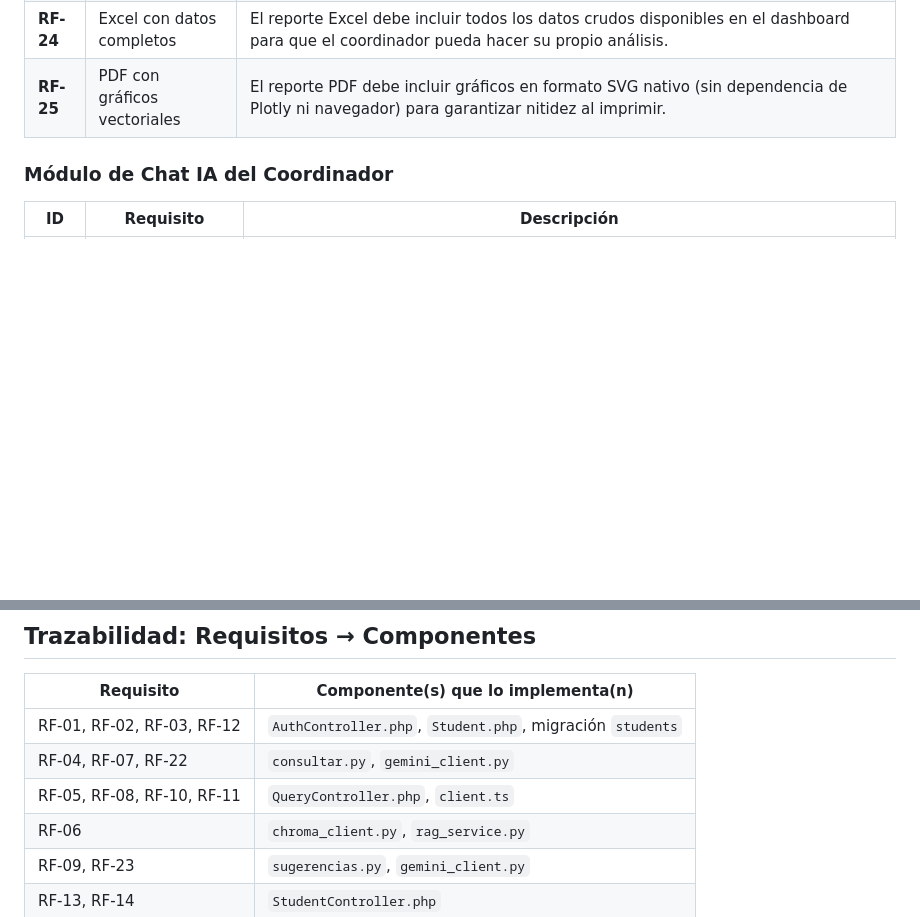
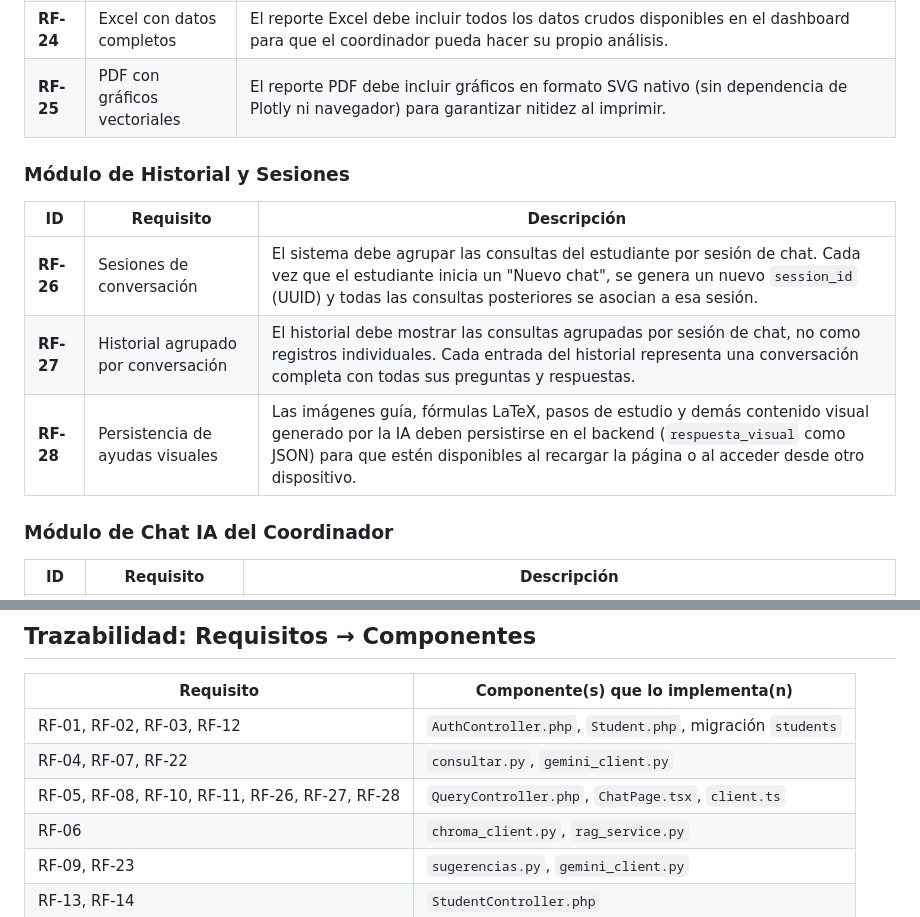
Before and after one commit to DIEGHOST64/ICFES-PRO-CHAT, a Markdown page: REQUISITOS.md, 2 parts joined by grey strips. GitHub-like rendering; blank space fills up the shorter version.

Commit message:
docs: actualizar ERD, requisitos (RF-26/27/28), manual con sesiones e historial agrupado

```diff
--- a/REQUISITOS.md
+++ b/REQUISITOS.md
@@ -50,6 +50,14 @@
 | **RF-21** | Exportación a PDF | El coordinador debe poder descargar un informe PDF con 13 secciones que incluyen KPIs, gráficos SVG, tablas de datos, progresión de nivel y recomendaciones de interpretación. |
 | **RF-24** | Excel con datos completos | El reporte Excel debe incluir todos los datos crudos disponibles en el dashboard para que el coordinador pueda hacer su propio análisis. |
 | **RF-25** | PDF con gráficos vectoriales | El reporte PDF debe incluir gráficos en formato SVG nativo (sin dependencia de Plotly ni navegador) para garantizar nitidez al imprimir. |
+
+### Módulo de Historial y Sesiones
+
+| ID | Requisito | Descripción |
+|----|-----------|-------------|
+| **RF-26** | Sesiones de conversación | El sistema debe agrupar las consultas del estudiante por sesión de chat. Cada vez que el estudiante inicia un "Nuevo chat", se genera un nuevo `session_id` (UUID) y todas las consultas posteriores se asocian a esa sesión. |
+| **RF-27** | Historial agrupado por conversación | El historial debe mostrar las consultas agrupadas por sesión de chat, no como registros individuales. Cada entrada del historial representa una conversación completa con todas sus preguntas y respuestas. |
+| **RF-28** | Persistencia de ayudas visuales | Las imágenes guía, fórmulas LaTeX, pasos de estudio y demás contenido visual generado por la IA deben persistirse en el backend (`respuesta_visual` como JSON) para que estén disponibles al recargar la página o al acceder desde otro dispositivo. |
 
 ### Módulo de Chat IA del Coordinador
 
@@ -115,7 +123,7 @@
 |-----------|-----------------------------------|
 | RF-01, RF-02, RF-03, RF-12 | `AuthController.php`, `Student.php`, migración `students` |
 | RF-04, RF-07, RF-22 | `consultar.py`, `gemini_client.py` |
-| RF-05, RF-08, RF-10, RF-11 | `QueryController.php`, `client.ts` |
+| RF-05, RF-08, RF-10, RF-11, RF-26, RF-27, RF-28 | `QueryController.php`, `ChatPage.tsx`, `client.ts` |
 | RF-06 | `chroma_client.py`, `rag_service.py` |
 | RF-09, RF-23 | `sugerencias.py`, `gemini_client.py` |
 | RF-13, RF-14 | `StudentController.php` |
```
Also changed, not shown: DOCUMENTACION.md (+2 -0 lines), MANUAL_USUARIO.md (+7 -4 lines).
